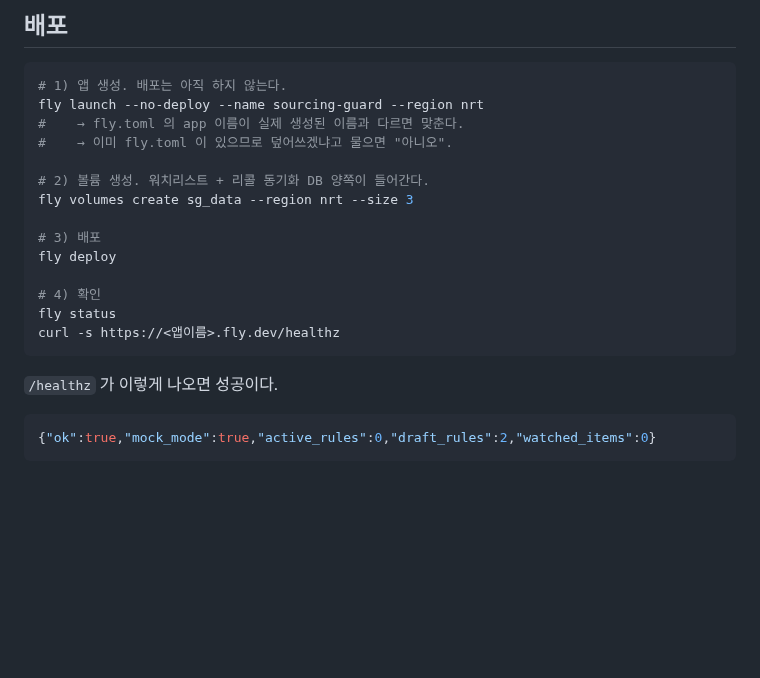
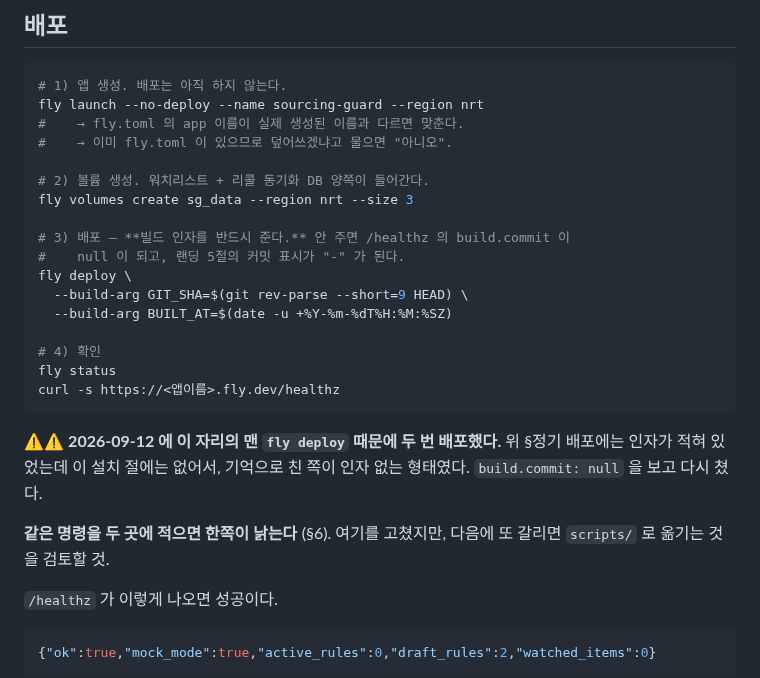
Before and after one commit to parksubeom/sourcing-guard, a Markdown page: docs/배포_Fly.io.md, the part around the change. Drawn GitHub-style; blank space fills up the shorter version.

````diff
--- a/docs/배포_Fly.io.md
+++ b/docs/배포_Fly.io.md
@@ -99,13 +99,23 @@ fly launch --no-deploy --name sourcing-guard --region nrt
 # 2) 볼륨 생성. 워치리스트 + 리콜 동기화 DB 양쪽이 들어간다.
 fly volumes create sg_data --region nrt --size 3
 
-# 3) 배포
-fly deploy
+# 3) 배포 — **빌드 인자를 반드시 준다.** 안 주면 /healthz 의 build.commit 이
+#    null 이 되고, 랜딩 5절의 커밋 표시가 "-" 가 된다.
+fly deploy \
+  --build-arg GIT_SHA=$(git rev-parse --short=9 HEAD) \
+  --build-arg BUILT_AT=$(date -u +%Y-%m-%dT%H:%M:%SZ)
 
 # 4) 확인
 fly status
 curl -s https://<앱이름>.fly.dev/healthz
 ```
+
+⚠⚠ **2026-09-12 에 이 자리의 맨 `fly deploy` 때문에 두 번 배포했다.** 위 §정기
+  배포에는 인자가 적혀 있었는데 이 설치 절에는 없어서, 기억으로 친 쪽이 인자
+  없는 형태였다. `build.commit: null` 을 보고 다시 쳤다.
+
+  **같은 명령을 두 곳에 적으면 한쪽이 낡는다** (§6). 여기를 고쳤지만, 다음에
+  또 갈리면 `scripts/` 로 옮기는 것을 검토할 것.
 
 `/healthz` 가 이렇게 나오면 성공이다.
 
````
Also changed, not shown: docs/작업로그_2026-09-12.md (+73 -0 lines).
